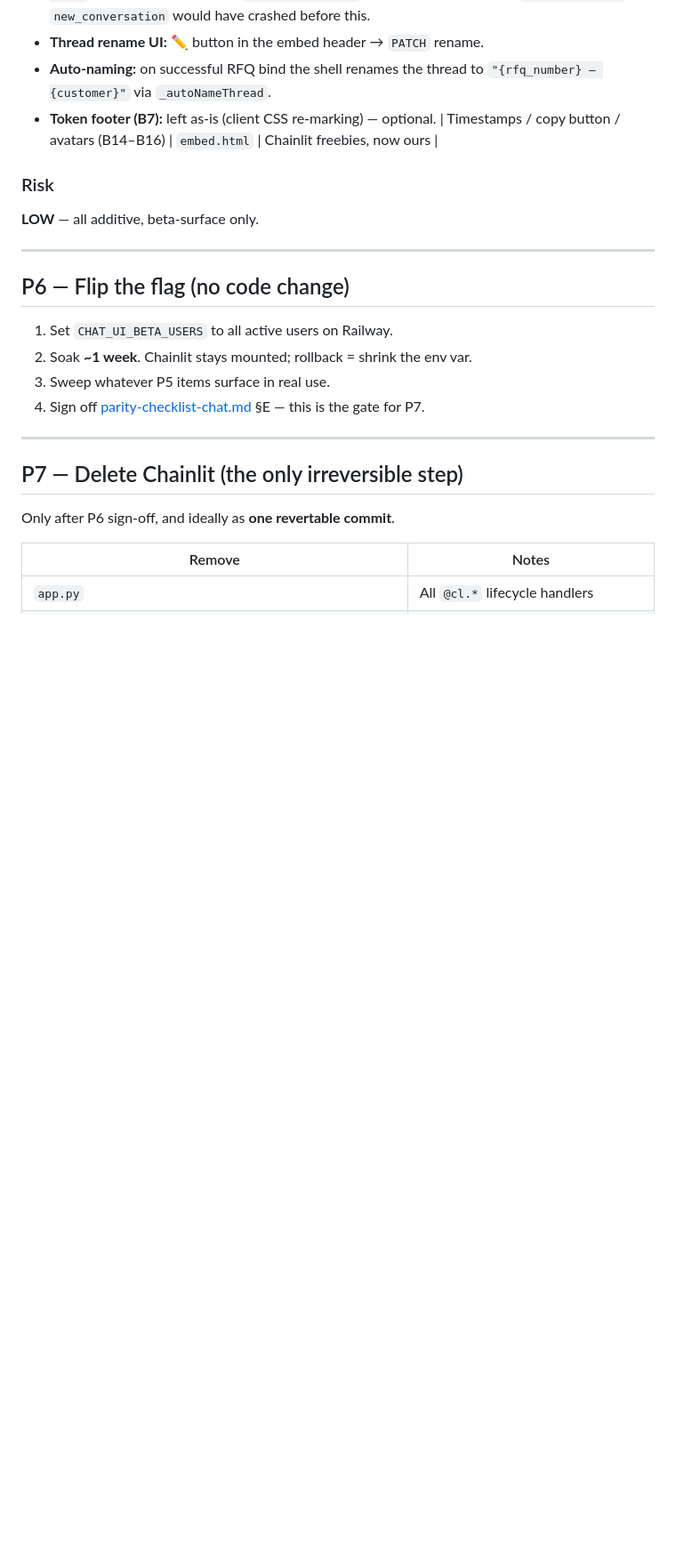
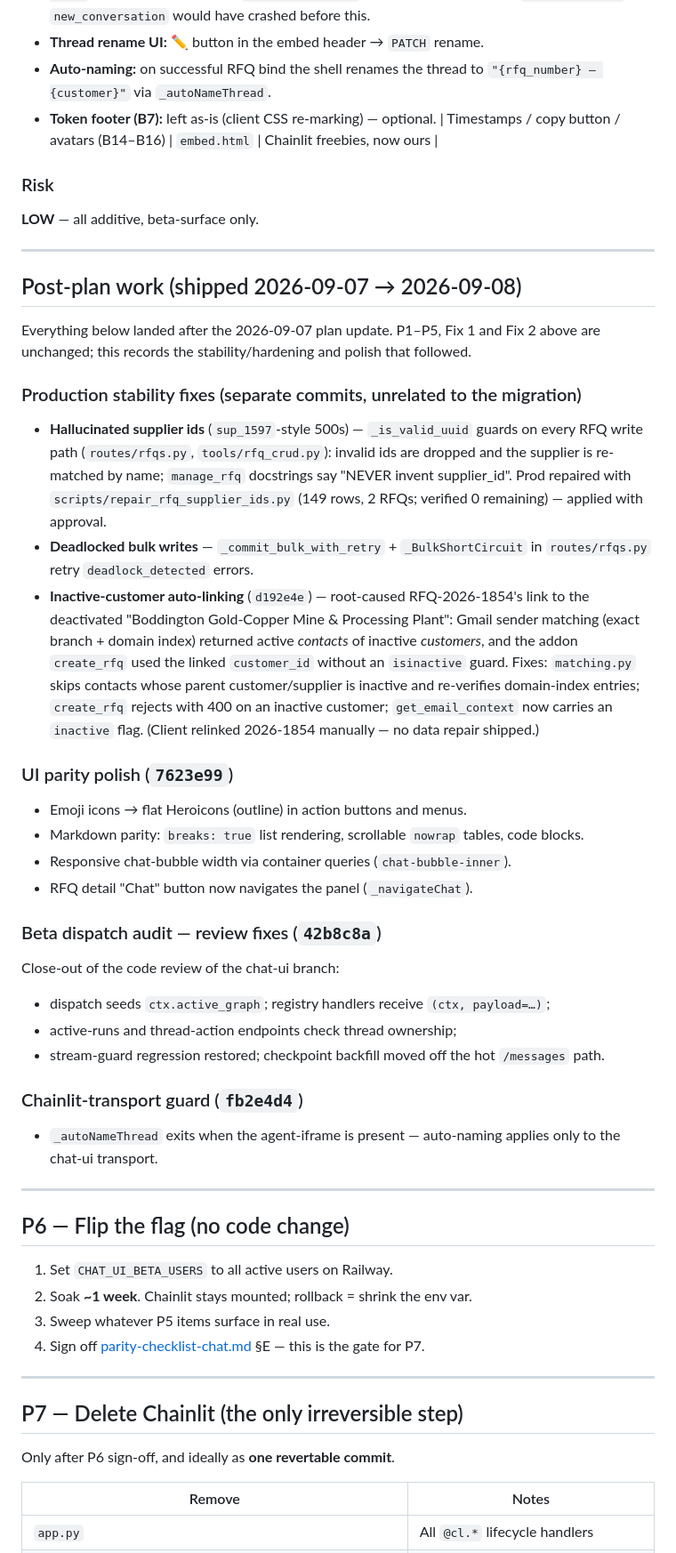
Before and after one commit to mooball/EagleAgent, a Markdown page: .github/prompts/plan-chatMigration-final-leg.prompt.md, the part around one of its changes. Shown at 89% size. Drawn GitHub-style; blank space fills up the shorter version.

Commit message:
docs(chat-ui): update final-leg plan with post-plan work
- status: P1-P5, Fix 1-2, polish and review all done; P6/P7 remain
- new 'Post-plan work' section: prod stability fixes (supplier-id guards,
  deadlock retries, inactive-customer auto-link fix), UI parity polish,
  dispatch audit review fixes, Chainlit auto-naming guard
- open question 2 resolved (historical C-B buttons stay live)

```diff
--- a/.github/prompts/plan-chatMigration-final-leg.prompt.md
+++ b/.github/prompts/plan-chatMigration-final-leg.prompt.md
@@ -335,6 +337,56 @@ which kill in-flight runs — `_active_runs` is in-process.
 
 ---
 
+## Post-plan work (shipped 2026-09-07 → 2026-09-08)
+
+Everything below landed after the 2026-09-07 plan update. P1–P5, Fix 1 and
+Fix 2 above are unchanged; this records the stability/hardening and polish
+that followed.
+
+### Production stability fixes (separate commits, unrelated to the migration)
+
+- **Hallucinated supplier ids** (`sup_1597`-style 500s) — `_is_valid_uuid`
+  guards on every RFQ write path (`routes/rfqs.py`, `tools/rfq_crud.py`):
+  invalid ids are dropped and the supplier is re-matched by name;
+  `manage_rfq` docstrings say "NEVER invent supplier_id". Prod repaired with
+  `scripts/repair_rfq_supplier_ids.py` (149 rows, 2 RFQs; verified 0
+  remaining) — applied with approval.
+- **Deadlocked bulk writes** — `_commit_bulk_with_retry` +
+  `_BulkShortCircuit` in `routes/rfqs.py` retry `deadlock_detected` errors.
+- **Inactive-customer auto-linking** (`d192e4e`) — root-caused RFQ-2026-1854's
+  link to the deactivated "Boddington Gold-Copper Mine & Processing Plant":
+  Gmail sender matching (exact branch + domain index) returned active
+  *contacts* of inactive *customers*, and the addon `create_rfq` used the
+  linked `customer_id` without an `isinactive` guard. Fixes:
+  `matching.py` skips contacts whose parent customer/supplier is inactive
+  and re-verifies domain-index entries; `create_rfq` rejects with 400 on an
+  inactive customer; `get_email_context` now carries an `inactive` flag.
+  (Client relinked 2026-1854 manually — no data repair shipped.)
+
+### UI parity polish (`7623e99`)
+
+- Emoji icons → flat Heroicons (outline) in action buttons and menus.
+- Markdown parity: `breaks: true` list rendering, scrollable `nowrap` tables,
+  code blocks.
+- Responsive chat-bubble width via container queries (`chat-bubble-inner`).
+- RFQ detail "Chat" button now navigates the panel (`_navigateChat`).
+
+### Beta dispatch audit — review fixes (`42b8c8a`)
+
+Close-out of the code review of the chat-ui branch:
+- dispatch seeds `ctx.active_graph`; registry handlers receive
+  `(ctx, payload=…)`;
+- active-runs and thread-action endpoints check thread ownership;
+- stream-guard regression restored; checkpoint backfill moved off the hot
+  `/messages` path.
+
+### Chainlit-transport guard (`fb2e4d4`)
+
+- `_autoNameThread` exits when the agent-iframe is present — auto-naming
+  applies only to the chat-ui transport.
+
+---
+
 ## P6 — Flip the flag (no code change)
 
 1. Set `CHAT_UI_BETA_USERS` to all active users on Railway.
```
Also changed, not shown: other parts of .github/prompts/plan-chatMigration-final-leg.prompt.md (+6 -3 lines).
